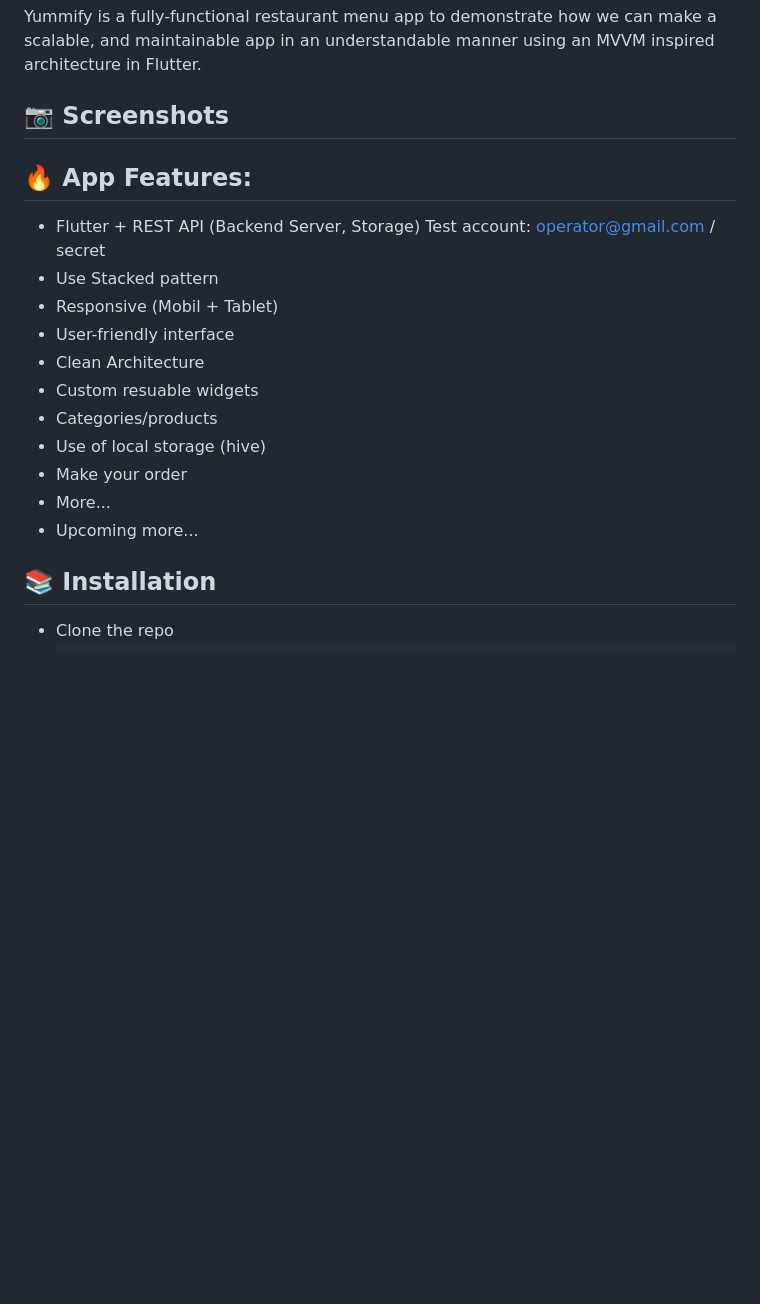
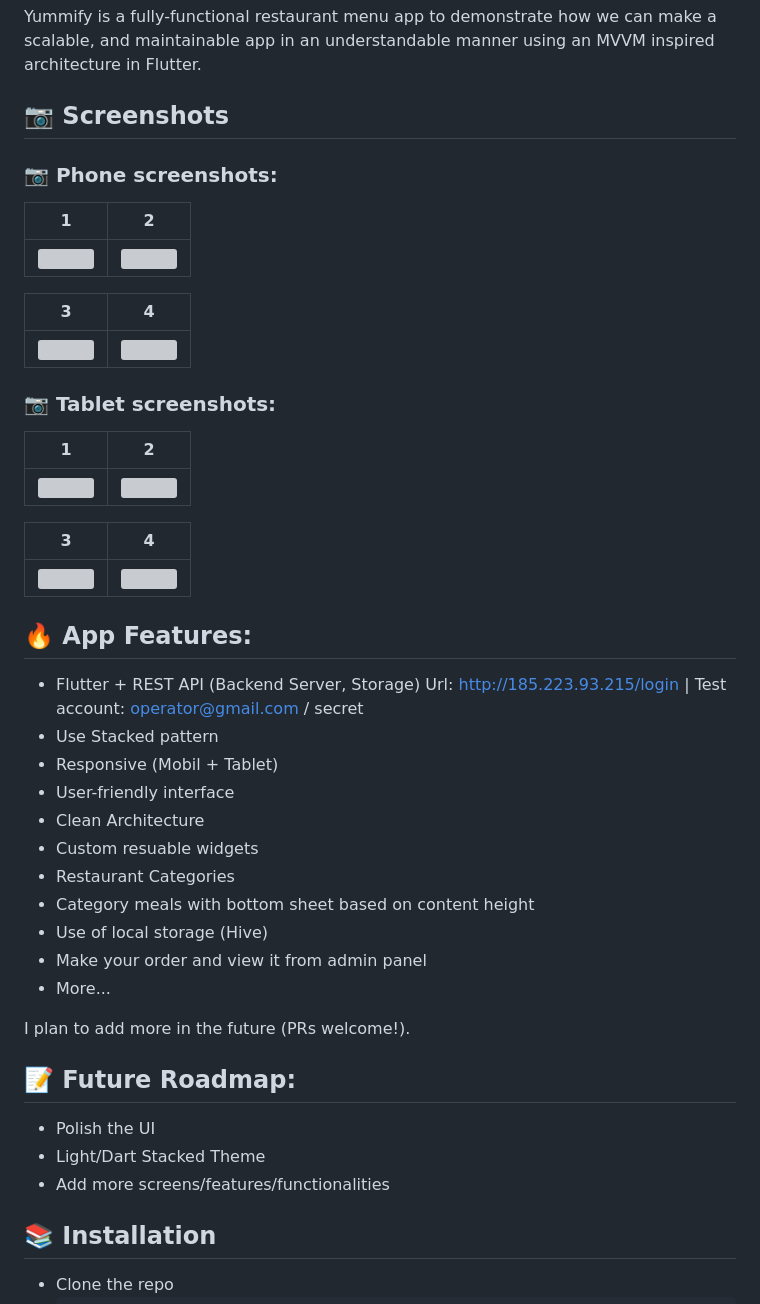
Before and after one commit to Ruslanbek0809/Yummify, a Markdown page: README.md, the part around the change. GitHub-like rendering; blank space fills up the shorter version; grey boxes are pictures that could not be loaded.

Commit message:
:books: (doc) update readme

```diff
--- a/README.md
+++ b/README.md
@@ -3,20 +3,46 @@
 Yummify is a fully-functional restaurant menu app to demonstrate how we can make a scalable, and maintainable app in an understandable manner using an MVVM inspired architecture in Flutter.
 
 ## :camera: Screenshots
+### :camera: Phone screenshots:
+| 1 | 2|
+|------|-------|
+|<img src="screenshots/phone_1.jpg" width="300">|<img src="screenshots/phone_1.jpg" width="300">|
+
+| 3 | 4|
+|------|-------|
+|<img src="screenshots/phone_3.jpg" width="300">|<img src="screenshots/phone_4.jpg" width="300">|
+
+### :camera: Tablet screenshots:
+| 1 | 2|
+|------|-------|
+|<img src="screenshots/tablet_1.jpg" width="300">|<img src="screenshots/tablet_2.jpg" width="300">|
+
+| 3 | 4|
+|------|-------|
+|<img src="screenshots/tablet_3.jpg" width="300">|<img src="screenshots/tablet_4.jpg" width="300">|
+
 
 ## :fire: App Features:
 * Flutter + REST API (Backend Server, Storage)
-  Test account: operator@gmail.com / secret
+  Url: http://185.223.93.215/login | Test account: operator@gmail.com / secret
 * Use Stacked pattern
 * Responsive (Mobil + Tablet)
 * User-friendly interface
 * Clean Architecture
 * Custom resuable widgets
-* Categories/products
-* Use of local storage (hive)
-* Make your order
+* Restaurant Categories
+* Category meals with bottom sheet based on content height
+* Use of local storage (Hive)
+* Make your order and view it from admin panel
 * More...
-* Upcoming more...
+
+I plan to add more in the future (PRs welcome!).
+
+## :pencil: Future Roadmap:
+
+* Polish the UI
+* Light/Dart Stacked Theme
+* Add more screens/features/functionalities
 
 ## :books: Installation
 
```
